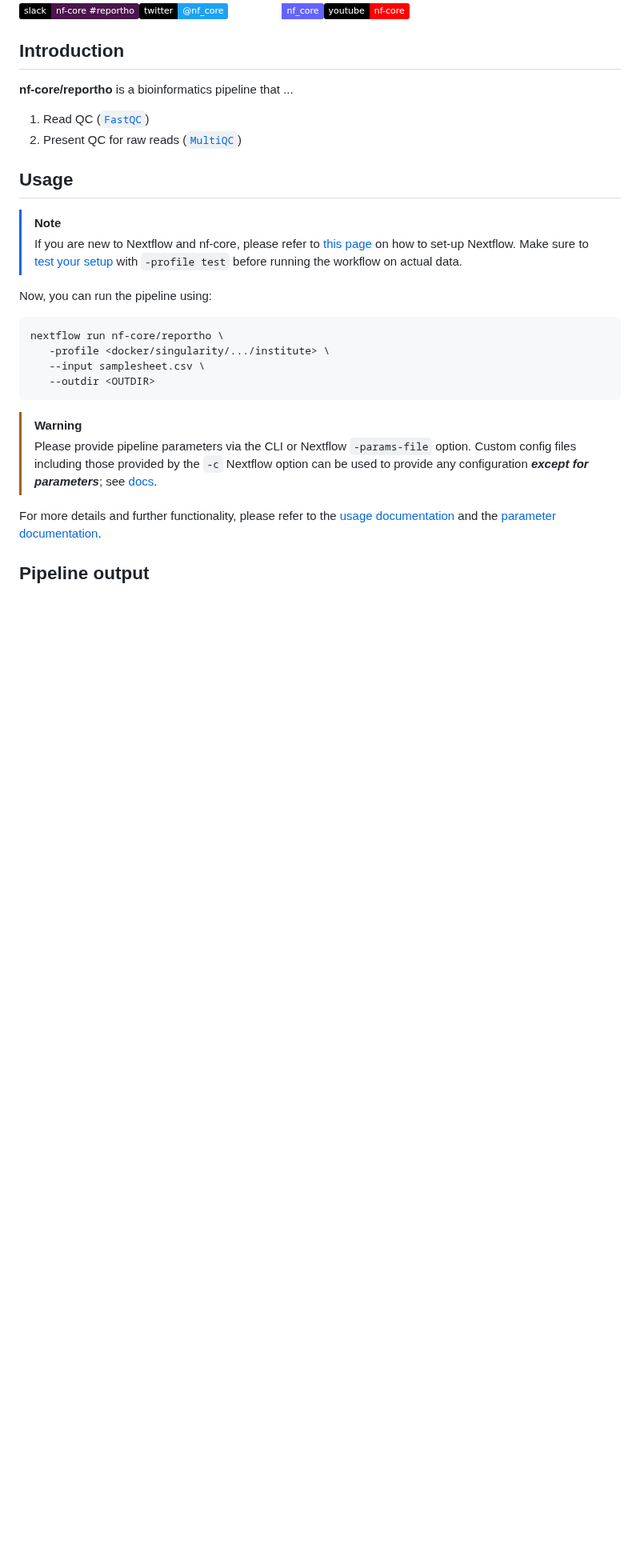
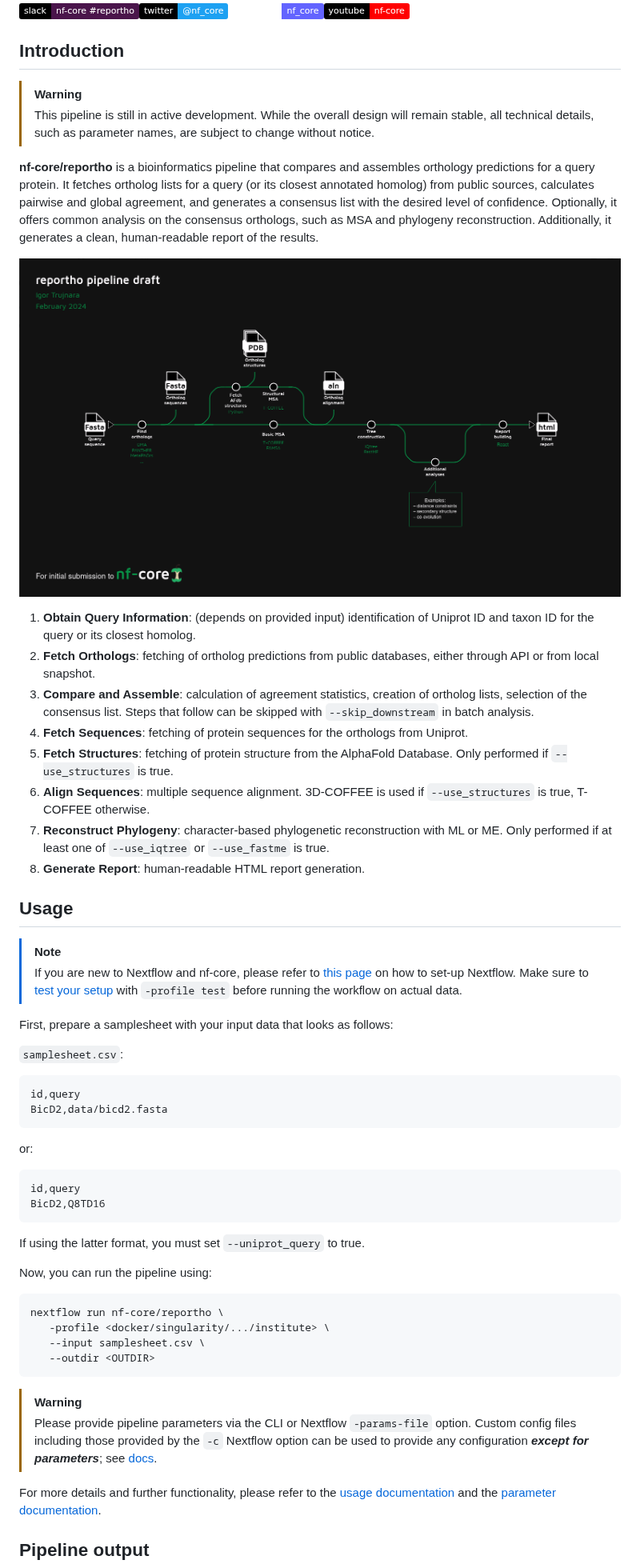
Before and after one commit to nf-core/reportho, a Markdown page: README.md, the part around one of its changes. Shown at 80% size. Rendered like a GitHub page; pictures changed too: docs/images/nf-core-reportho_tube_map_beta.png (added); badges without logos; blank space fills up the shorter version.

Commit message:
Cerated basic homepage. Added tube map to images folder.

````diff
--- a/README.md
+++ b/README.md
@@ -18,41 +18,48 @@
 
 ## Introduction
 
-**nf-core/reportho** is a bioinformatics pipeline that ...
+> [!WARNING]
+> This pipeline is still in active development. While the overall design will remain stable, all technical details, such as parameter names, are subject to change without notice.
 
-<!-- TODO nf-core:
-   Complete this sentence with a 2-3 sentence summary of what types of data the pipeline ingests, a brief overview of the
-   major pipeline sections and the types of output it produces. You're giving an overview to someone new
-   to nf-core here, in 15-20 seconds. For an example, see https://github.com/nf-core/rnaseq/blob/master/README.md#introduction
--->
+**nf-core/reportho** is a bioinformatics pipeline that compares and assembles orthology predictions for a query protein. It fetches ortholog lists for a query (or its closest annotated homolog) from public sources, calculates pairwise and global agreement, and generates a consensus list with the desired level of confidence. Optionally, it offers common analysis on the consensus orthologs, such as MSA and phylogeny reconstruction. Additionally, it generates a clean, human-readable report of the results.
 
-<!-- TODO nf-core: Include a figure that guides the user through the major workflow steps. Many nf-core
-     workflows use the "tube map" design for that. See https://nf-co.re/docs/contributing/design_guidelines#examples for examples.   -->
+<!-- Tube map -->
+![nf-core-reportho tube map](docs/images/nf-core-reportho_tube_map_beta.png?raw=true "nf-core-reportho tube map")
+
 <!-- TODO nf-core: Fill in short bullet-pointed list of the default steps in the pipeline -->
 
-1. Read QC ([`FastQC`](https://www.bioinformatics.babraham.ac.uk/projects/fastqc/))
-2. Present QC for raw reads ([`MultiQC`](http://multiqc.info/))
+1. **Obtain Query Information**: (depends on provided input) identification of Uniprot ID and taxon ID for the query or its closest homolog.
+2. **Fetch Orthologs**: fetching of ortholog predictions from public databases, either through API or from local snapshot.
+3. **Compare and Assemble**: calculation of agreement statistics, creation of ortholog lists, selection of the consensus list.
+Steps that follow can be skipped with `--skip_downstream` in batch analysis.
+4. **Fetch Sequences**: fetching of protein sequences for the orthologs from Uniprot.
+5. **Fetch Structures**: fetching of protein structure from the AlphaFold Database. Only performed if `--use_structures` is true.
+6. **Align Sequences**: multiple sequence alignment. 3D-COFFEE is used if `--use_structures` is true, T-COFFEE otherwise.
+7. **Reconstruct Phylogeny**: character-based phylogenetic reconstruction with ML or ME. Only performed if at least one of `--use_iqtree` or `--use_fastme` is true.
+8. **Generate Report**: human-readable HTML report generation.
 
 ## Usage
 
 > [!NOTE]
 > If you are new to Nextflow and nf-core, please refer to [this page](https://nf-co.re/docs/usage/installation) on how to set-up Nextflow. Make sure to [test your setup](https://nf-co.re/docs/usage/introduction#how-to-run-a-pipeline) with `-profile test` before running the workflow on actual data.
 
-<!-- TODO nf-core: Describe the minimum required steps to execute the pipeline, e.g. how to prepare samplesheets.
-     Explain what rows and columns represent. For instance (please edit as appropriate):
-
 First, prepare a samplesheet with your input data that looks as follows:
 
 `samplesheet.csv`:
 
 ```csv
-sample,fastq_1,fastq_2
-CONTROL_REP1,AEG588A1_S1_L002_R1_001.fastq.gz,AEG588A1_S1_L002_R2_001.fastq.gz
+id,query
+BicD2,data/bicd2.fasta
 ```
 
-Each row represents a fastq file (single-end) or a pair of fastq files (paired end).
+or:
 
--->
+```csv
+id,query
+BicD2,Q8TD16
+```
+
+If using the latter format, you must set `--uniprot_query` to true.
 
 Now, you can run the pipeline using:
 
````
Also changed, not shown: other parts of README.md (+3 -1 lines).
